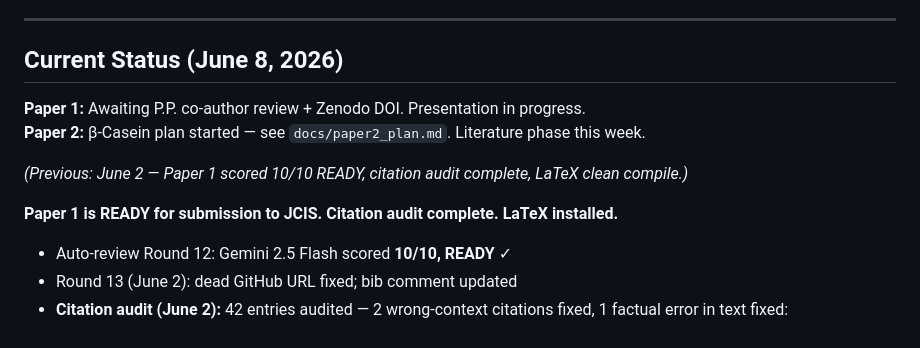
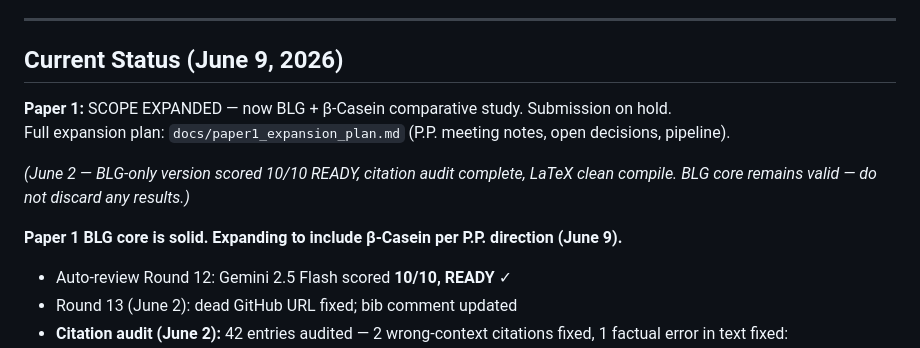
Before and after one commit to cpornjar/blg-airwater-interface-md, a Markdown page: CLAUDE.md, the part around the change. GitHub-like rendering.

```diff
--- a/CLAUDE.md
+++ b/CLAUDE.md
@@ -101,14 +101,14 @@
 
 ---
 
-## Current Status (June 8, 2026)
+## Current Status (June 9, 2026)
 
-**Paper 1:** Awaiting P.P. co-author review + Zenodo DOI. Presentation in progress.
-**Paper 2:** β-Casein plan started — see `docs/paper2_plan.md`. Literature phase this week.
+**Paper 1:** SCOPE EXPANDED — now BLG + β-Casein comparative study. Submission on hold.
+Full expansion plan: `docs/paper1_expansion_plan.md` (P.P. meeting notes, open decisions, pipeline).
 
-*(Previous: June 2 — Paper 1 scored 10/10 READY, citation audit complete, LaTeX clean compile.)*
+*(June 2 — BLG-only version scored 10/10 READY, citation audit complete, LaTeX clean compile. BLG core remains valid — do not discard any results.)*
 
-**Paper 1 is READY for submission to JCIS. Citation audit complete. LaTeX installed.**
+**Paper 1 BLG core is solid. Expanding to include β-Casein per P.P. direction (June 9).**
 - Auto-review Round 12: Gemini 2.5 Flash scored **10/10, READY** ✓
 - Round 13 (June 2): dead GitHub URL fixed; bib comment updated
 - **Citation audit (June 2):** 42 entries audited — 2 wrong-context citations fixed, 1 factual error in text fixed:
```
Also changed, not shown: docs/paper1_expansion_plan.md (added, +195 -0 lines).
